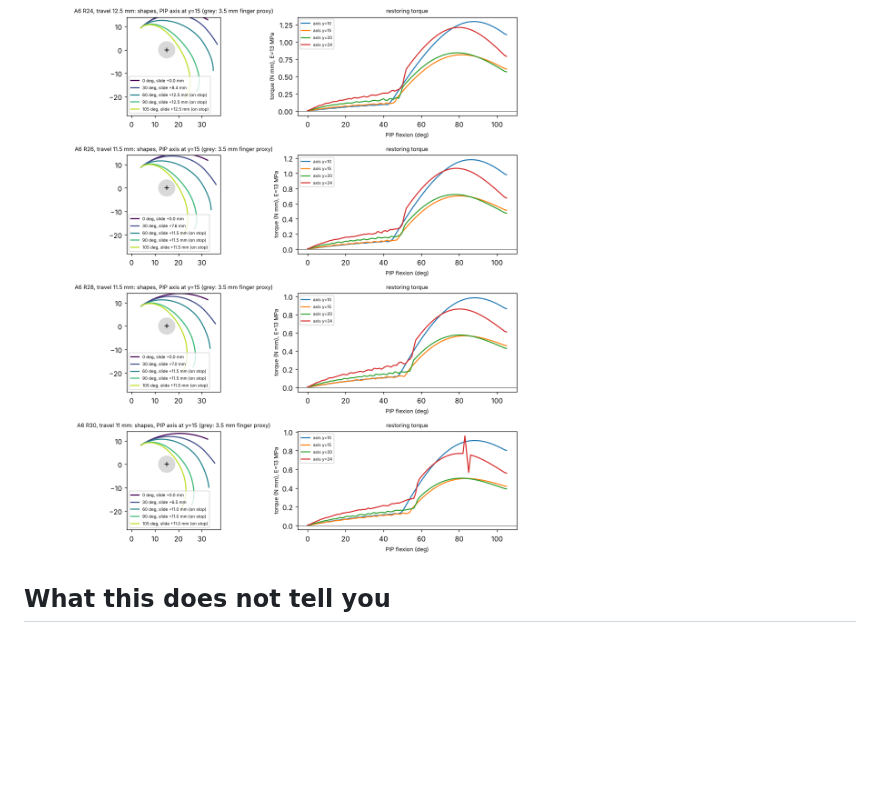
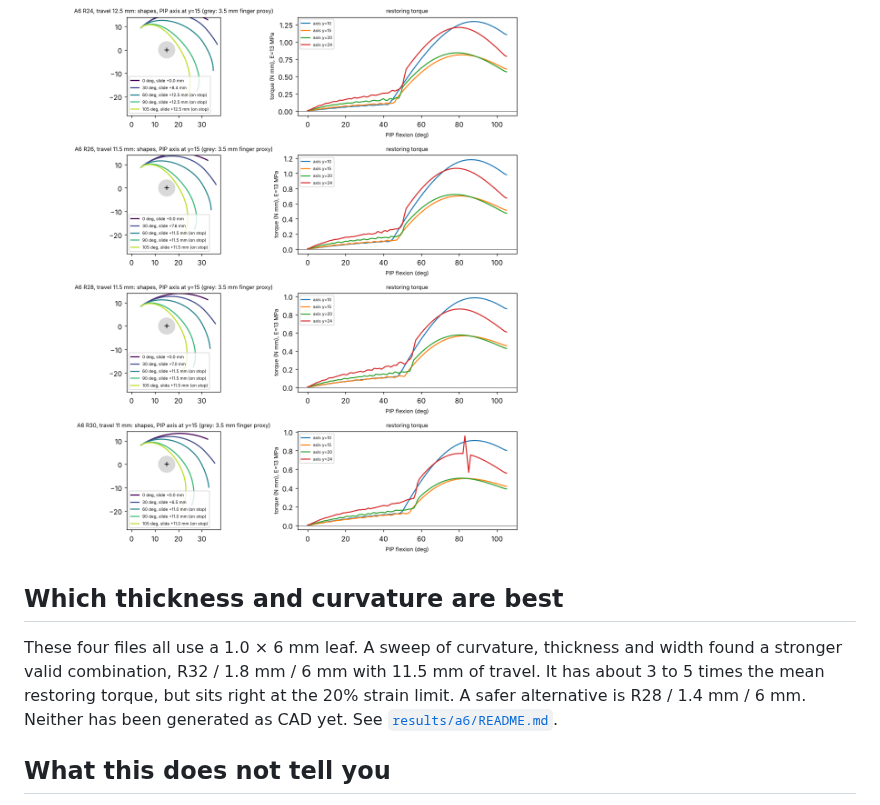
Before and after one commit to Melle2006/BARNES_UI, a Markdown page: A6 designs/README.md, the part around the change. GitHub-like rendering; blank space fills up the shorter version.

```diff
--- a/A6 designs/README.md
+++ b/A6 designs/README.md
@@ -83,6 +83,14 @@ analysis is logged in [`results/a6/README.md`](../results/a6/README.md).
 
 ![Leaf shapes and restoring torque](../results/a6/rom_shapes.png)
 
+## Which thickness and curvature are best
+
+These four files all use a 1.0 × 6 mm leaf. A sweep of curvature, thickness and width found
+a stronger valid combination, R32 / 1.8 mm / 6 mm with 11.5 mm of travel. It has about 3 to
+5 times the mean restoring torque, but sits right at the 20% strain limit. A safer
+alternative is R28 / 1.4 mm / 6 mm. Neither has been generated as CAD yet. See
+[`results/a6/README.md`](../results/a6/README.md).
+
 ## What this does not tell you
 
 * **The joint axis is assumed.** Each design passes at four guessed axis positions, not at a
```
Also changed, not shown: results/a6/README.md (added, +138 -0 lines), results/a6/parameter_sweep.png (added), 3 other files.
